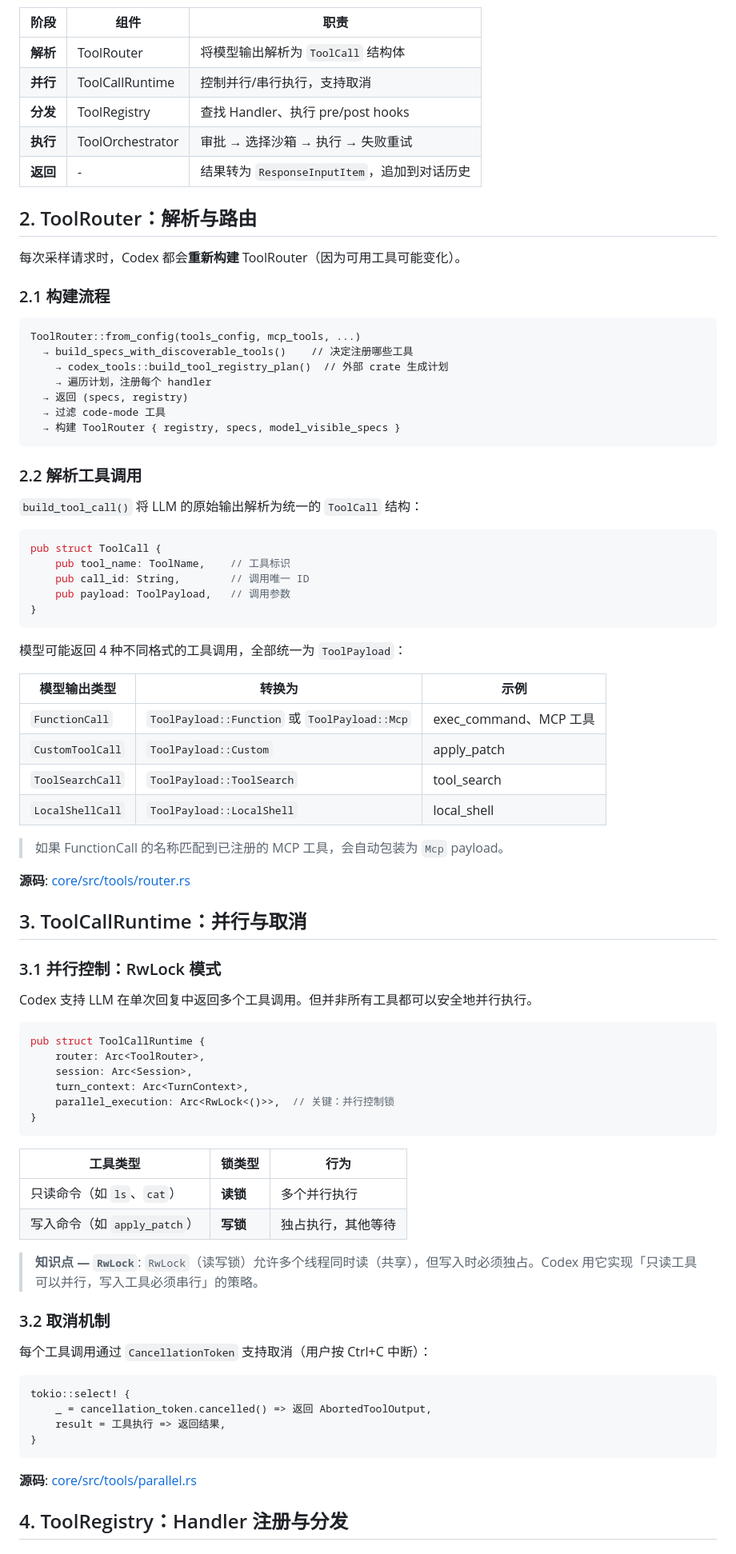
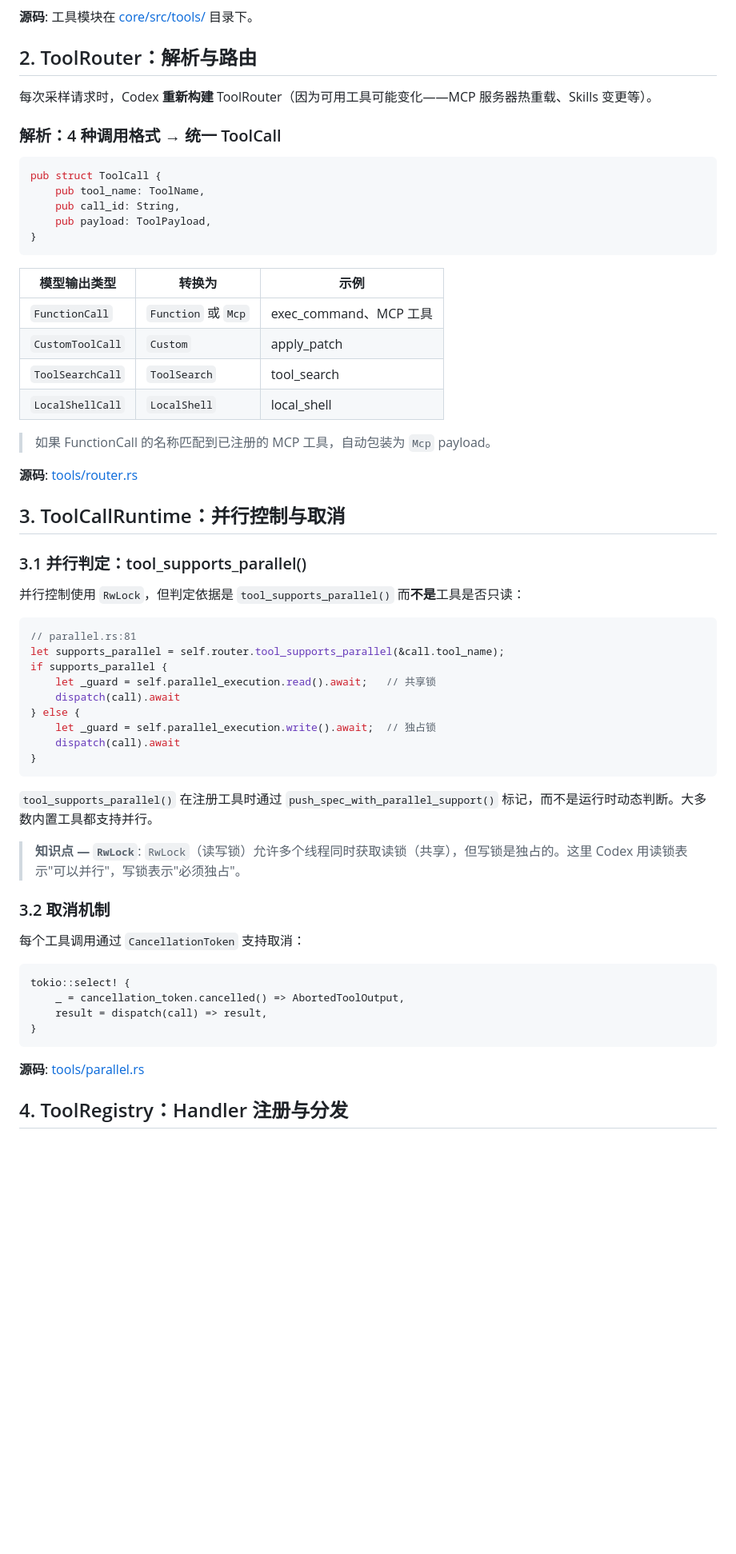
Before and after one commit to yibn2008/learn-codex, a Markdown page: wiki/04-tool-system.md, the part around one of its changes. Shown at 80% size. Drawn GitHub-style; blank space fills up the shorter version.

````diff
--- a/wiki/04-tool-system.md
+++ b/wiki/04-tool-system.md
@@ -16,88 +53,66 @@ graph TD
 ```
 
-| 阶段 | 组件 | 职责 |
-|------|------|------|
-| **解析** | ToolRouter | 将模型输出解析为 `ToolCall` 结构体 |
-| **并行** | ToolCallRuntime | 控制并行/串行执行，支持取消 |
-| **分发** | ToolRegistry | 查找 Handler、执行 pre/post hooks |
-| **执行** | ToolOrchestrator | 审批 → 选择沙箱 → 执行 → 失败重试 |
-| **返回** | - | 结果转为 `ResponseInputItem`，追加到对话历史 |
+**源码**: 工具模块在 [core/src/tools/](https://github.com/openai/codex/blob/main/codex-rs/core/src/tools/) 目录下。
 
 ## 2. ToolRouter：解析与路由
 
-每次采样请求时，Codex 都会**重新构建** ToolRouter（因为可用工具可能变化）。
+每次采样请求时，Codex **重新构建** ToolRouter（因为可用工具可能变化——MCP 服务器热重载、Skills 变更等）。
 
-### 2.1 构建流程
-
-```
-ToolRouter::from_config(tools_config, mcp_tools, ...)
-  → build_specs_with_discoverable_tools()    // 决定注册哪些工具
-    → codex_tools::build_tool_registry_plan()  // 外部 crate 生成计划
-    → 遍历计划，注册每个 handler
-  → 返回 (specs, registry)
-  → 过滤 code-mode 工具
-  → 构建 ToolRouter { registry, specs, model_visible_specs }
-```
-
-### 2.2 解析工具调用
-
-`build_tool_call()` 将 LLM 的原始输出解析为统一的 `ToolCall` 结构：
+### 解析：4 种调用格式 → 统一 ToolCall
 
 ```rust
 pub struct ToolCall {
-    pub tool_name: ToolName,    // 工具标识
-    pub call_id: String,        // 调用唯一 ID
-    pub payload: ToolPayload,   // 调用参数
+    pub tool_name: ToolName,
+    pub call_id: String,
+    pub payload: ToolPayload,
 }
 ```
 
-模型可能返回 4 种不同格式的工具调用，全部统一为 `ToolPayload`：
-
 | 模型输出类型 | 转换为 | 示例 |
 |-------------|--------|------|
-| `FunctionCall` | `ToolPayload::Function` 或 `ToolPayload::Mcp` | exec_command、MCP 工具 |
-| `CustomToolCall` | `ToolPayload::Custom` | apply_patch |
-| `ToolSearchCall` | `ToolPayload::ToolSearch` | tool_search |
-| `LocalShellCall` | `ToolPayload::LocalShell` | local_shell |
+| `FunctionCall` | `Function` 或 `Mcp` | exec_command、MCP 工具 |
+| `CustomToolCall` | `Custom` | apply_patch |
+| `ToolSearchCall` | `ToolSearch` | tool_search |
+| `LocalShellCall` | `LocalShell` | local_shell |
 
-> 如果 FunctionCall 的名称匹配到已注册的 MCP 工具，会自动包装为 `Mcp` payload。
+> 如果 FunctionCall 的名称匹配到已注册的 MCP 工具，自动包装为 `Mcp` payload。
 
-**源码**: [core/src/tools/router.rs](https://github.com/openai/codex/blob/main/codex-rs/core/src/tools/router.rs)
+**源码**: [tools/router.rs](https://github.com/openai/codex/blob/main/codex-rs/core/src/tools/router.rs)
 
-## 3. ToolCallRuntime：并行与取消
+## 3. ToolCallRuntime：并行控制与取消
 
-### 3.1 并行控制：RwLock 模式
+### 3.1 并行判定：tool_supports_parallel()
 
-Codex 支持 LLM 在单次回复中返回多个工具调用。但并非所有工具都可以安全地并行执行。
+并行控制使用 `RwLock`，但判定依据是 `tool_supports_parallel()` 而**不是**工具是否只读：
 
 ```rust
-pub struct ToolCallRuntime {
-    router: Arc<ToolRouter>,
-    session: Arc<Session>,
-    turn_context: Arc<TurnContext>,
-    parallel_execution: Arc<RwLock<()>>,  // 关键：并行控制锁
+// parallel.rs:81
+let supports_parallel = self.router.tool_supports_parallel(&call.tool_name);
+if supports_parallel {
+    let _guard = self.parallel_execution.read().await;   // 共享锁
+    dispatch(call).await
+} else {
+    let _guard = self.parallel_execution.write().await;  // 独占锁
+    dispatch(call).await
 }
 ```
 
-| 工具类型 | 锁类型 | 行为 |
-|---------|--------|------|
-| 只读命令（如 `ls`、`cat`） | **读锁** | 多个并行执行 |
-| 写入命令（如 `apply_patch`） | **写锁** | 独占执行，其他等待 |
+`tool_supports_parallel()` 在注册工具时通过 `push_spec_with_parallel_support()` 标记，而不是运行时动态判断。大多数内置工具都支持并行。
 
-> **知识点 — `RwLock`**: `RwLock`（读写锁）允许多个线程同时读（共享），但写入时必须独占。Codex 用它实现「只读工具可以并行，写入工具必须串行」的策略。
+> **知识点 — `RwLock`**: `RwLock`（读写锁）允许多个线程同时获取读锁（共享），但写锁是独占的。这里 Codex 用读锁表示"可以并行"，写锁表示"必须独占"。
 
 ### 3.2 取消机制
 
-每个工具调用通过 `CancellationToken` 支持取消（用户按 Ctrl+C 中断）：
+每个工具调用通过 `CancellationToken` 支持取消：
 
 ```
 tokio::select! {
-    _ = cancellation_token.cancelled() => 返回 AbortedToolOutput,
-    result = 工具执行 => 返回结果,
+    _ = cancellation_token.cancelled() => AbortedToolOutput,
+    result = dispatch(call) => result,
 }
 ```
 
-**源码**: [core/src/tools/parallel.rs](https://github.com/openai/codex/blob/main/codex-rs/core/src/tools/parallel.rs)
+**源码**: [tools/parallel.rs](https://github.com/openai/codex/blob/main/codex-rs/core/src/tools/parallel.rs)
 
 ## 4. ToolRegistry：Handler 注册与分发
 
````
Also changed, not shown: other parts of wiki/04-tool-system.md (+117 -134 lines).
